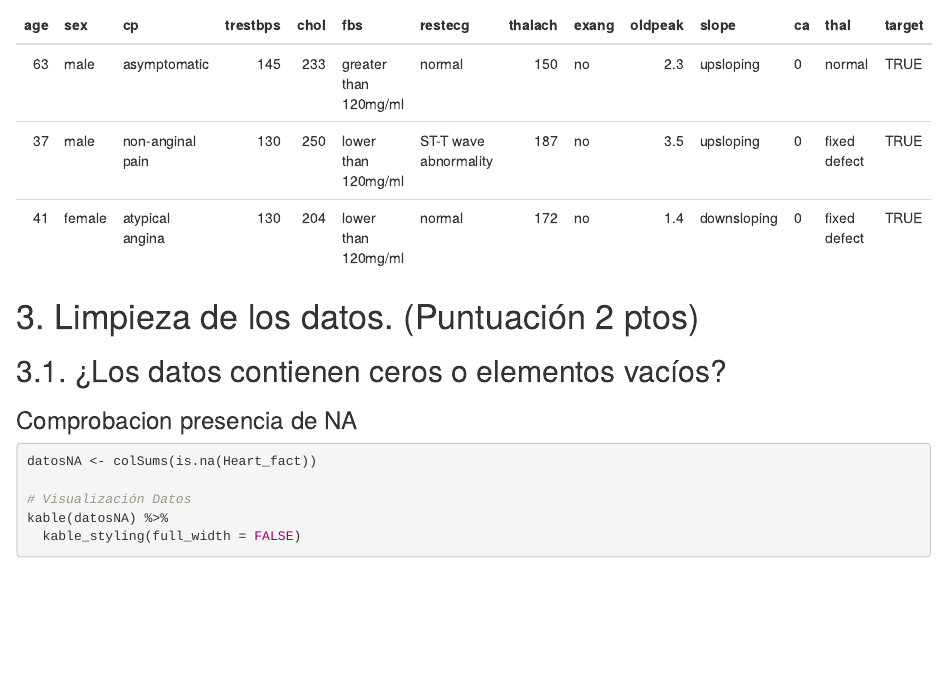
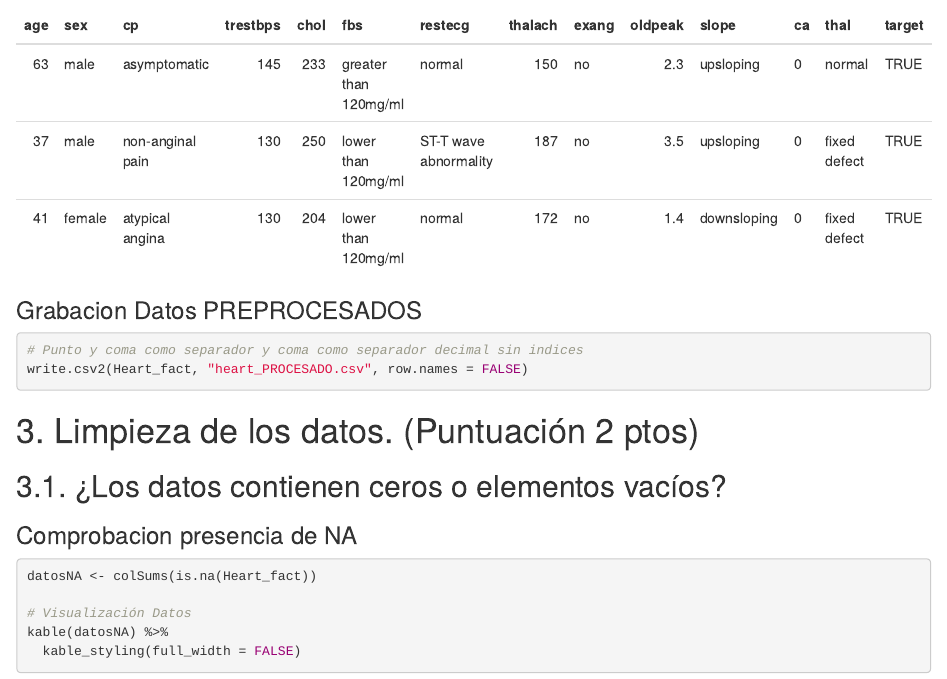
Before and after one commit to UOCACM/PAC2, an R Markdown document (CODIGO/Tipologia_PRA02.Rmd): the page in a window 1100 px wide, from 6740 px down. Rendered offline with R 4.5, knitr and Pandoc, with nearby package versions; both versions are drawn in the output format of the newer one.

Commit message:
Add files via upload

````diff
--- a/CODIGO/Tipologia_PRA02.Rmd
+++ b/CODIGO/Tipologia_PRA02.Rmd
@@ -6,11 +6,11 @@ title: "|
 author: "Angel A. Urbina & Almudena Caballero Manzanas"
 date: '`r format(Sys.Date(),"%e de %B %Y")`'
 output:
-  pdf_document: default
   html_document:
     df_print: paged
     toc: yes
     toc_depth: 2
+  pdf_document: default
 subtitle: Semestre 2022.2, PRA 02
 editor_options:
   markdown:
@@ -307,6 +307,12 @@ kable(head(Heart_fact, 3)) %>%
 
 ```
 
+### Grabacion Datos PREPROCESADOS
+```{r, eval=TRUE,echo=TRUE}
+
+# Punto y coma como separador y coma como separador decimal sin indices
+write.csv2(Heart_fact, "heart_PROCESADO.csv", row.names = FALSE)
+```
 
 # 3. Limpieza de los datos. (Puntuación 2 ptos)
 
````
